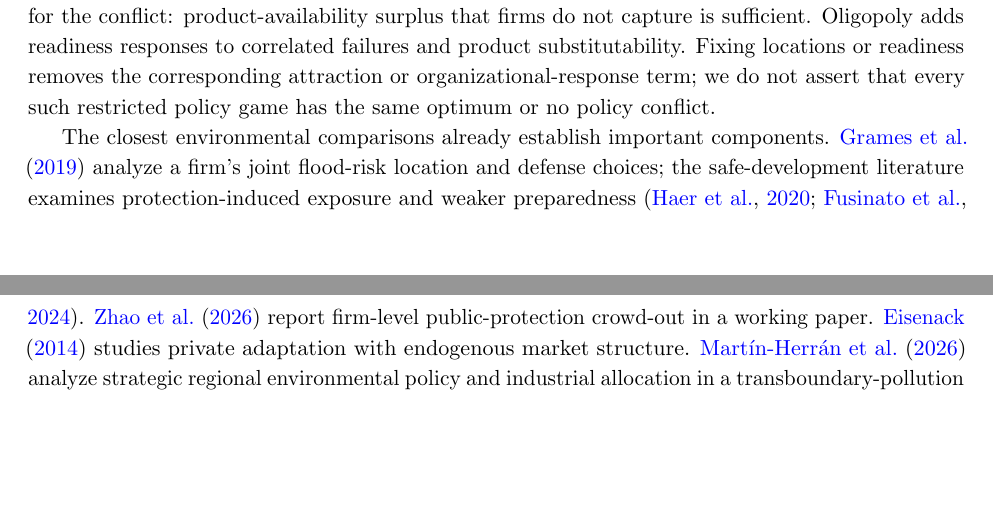
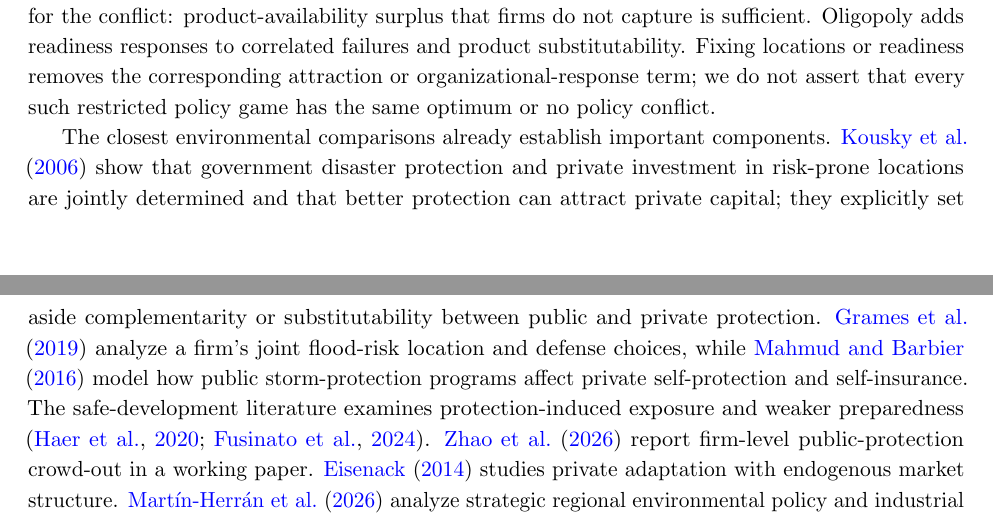
Before and after one commit to ryotamatsuki/public-climate-protection-private-production-redundancy, a LaTeX paper (paper/main.tex, which reads paper/sections/01_introduction.tex): two parts of pages 2 and 3 of 32, joined at a grey line, cut so that both start at the same text, the shorter picture padded with empty space. Compiled offline with pdfLaTeX.

Commit message:
Position contribution against Kousky and public-private protection literature

```diff
--- a/paper/sections/01_introduction.tex
+++ b/paper/sections/01_introduction.tex
@@ -12,7 +12,7 @@ The contribution is a policy consequence of established resilience distortions,
 
 Three analytical comparisons identify the mechanism. First, at private backup choices, an explicit social--private readiness wedge explains why crowd-out can reduce welfare after preparedness-cost savings are included. Second, at the symmetric origin the local marginal payoff satisfies $M_L=M_S/4+2b\lambda_0$, where $\lambda_0$ measures plant attraction. The decomposition itself follows from the incidence rule; its content is the endogenous possibility $M_S<0$ together with $\lambda_0>0$ and sufficiently valuable plant attraction. Third, an exact benchmark with zero incremental sole-survivor rent generates the same global ranking. Thus disaster-state strategic interaction is not necessary for the conflict: product-availability surplus that firms do not capture is sufficient. Oligopoly adds readiness responses to correlated failures and product substitutability. Fixing locations or readiness removes the corresponding attraction or organizational-response term; we do not assert that every such restricted policy game has the same optimum or no policy conflict.
 
-The closest environmental comparisons already establish important components. \citet{GramesEtAl2019} analyze a firm's joint flood-risk location and defense choices; the safe-development literature examines protection-induced exposure and weaker preparedness \citep{HaerEtAl2020,FusinatoEtAl2024}. \citet{ZhaoYangZhang2026} report firm-level public-protection crowd-out in a working paper. \citet{Eisenack2014} studies private adaptation with endogenous market structure. \citet{MartinHerranEtAl2026} analyze strategic regional environmental policy and industrial allocation in a transboundary-pollution game. Our protective input changes primary reliability and contingency investment rather than emissions. Section~\ref{sec:literature} compares these overlaps and the distinct policy question directly.
+The closest environmental comparisons already establish important components. \citet{KouskyLuttmerZeckhauser2006} show that government disaster protection and private investment in risk-prone locations are jointly determined and that better protection can attract private capital; they explicitly set aside complementarity or substitutability between public and private protection. \citet{GramesEtAl2019} analyze a firm's joint flood-risk location and defense choices, while \citet{MahmudBarbier2016} model how public storm-protection programs affect private self-protection and self-insurance. The safe-development literature examines protection-induced exposure and weaker preparedness \citep{HaerEtAl2020,FusinatoEtAl2024}. \citet{ZhaoYangZhang2026} report firm-level public-protection crowd-out in a working paper. \citet{Eisenack2014} studies private adaptation with endogenous market structure. \citet{MartinHerranEtAl2026} analyze strategic regional environmental policy and industrial allocation in a transboundary-pollution game. Our protective input changes primary reliability and contingency investment rather than emissions. Section~\ref{sec:literature} compares these overlaps and the distinct policy question directly.
 
 For adaptation appraisal, the result separates a direct reliability benefit, an induced private-resilience response, and a jurisdictional attraction motive. A conventional comparison between local engineering benefits and public construction cost can miss the private--social readiness wedge. Coordination of the protective input alone also leaves that underlying distortion in place. The theorem does not establish that coordination of all adaptation instruments would choose zero protection, and it does not estimate how frequently the conflict occurs in actual jurisdictions.
 
```
